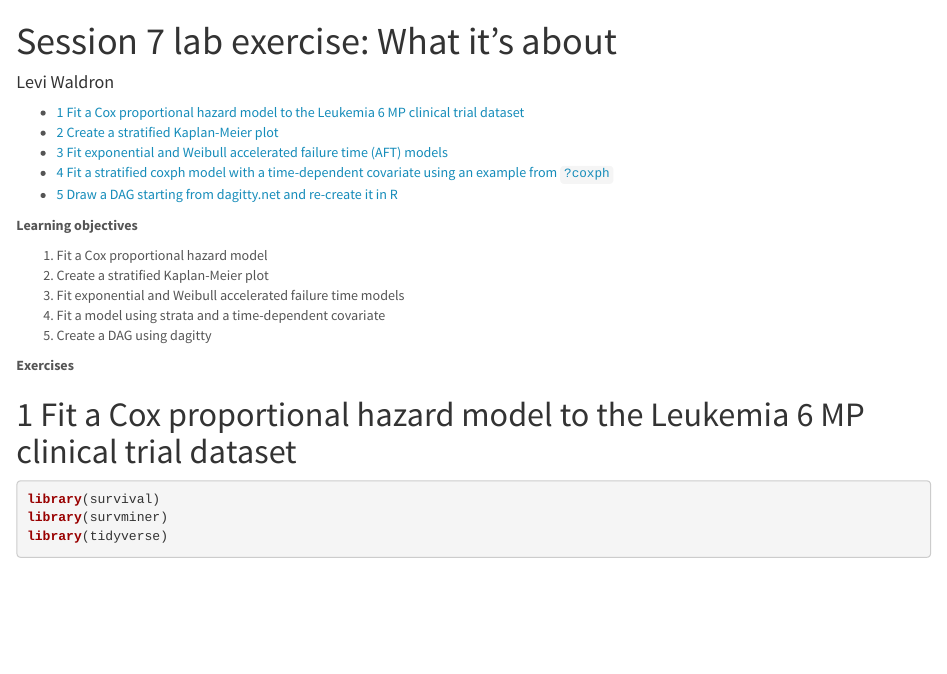
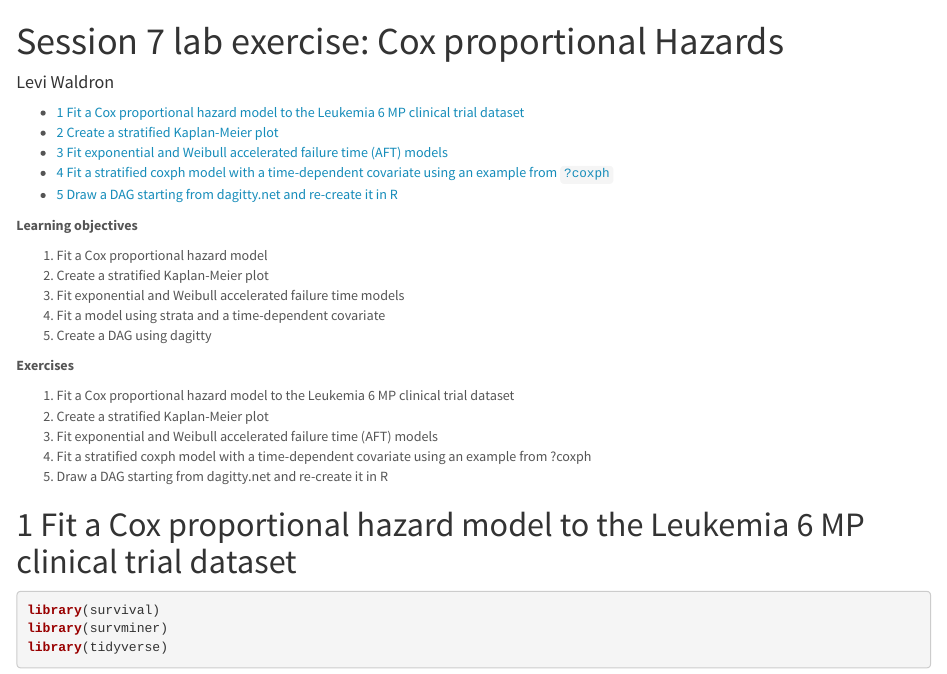
Before and after one commit to waldronbios2/session7, an R Markdown document (vignettes/session_lab.Rmd): the page in a window 1100 px wide, from its top. Rendered offline with R 4.5, knitr and Pandoc, with nearby package versions; code that draws random numbers runs with fixed seeds of ours; some code elsewhere in the file could not run offline.

Commit message:
minor changes

```diff
--- a/vignettes/session_lab.Rmd
+++ b/vignettes/session_lab.Rmd
@@ -1,5 +1,5 @@
 ---
-title: "Session 7 lab exercise: What it's about"
+title: "Session 7 lab exercise: Cox proportional Hazards"
 author: "Levi Waldron"
 institute: "CUNY SPH Biostatistics 2"
 clean: false
@@ -23,6 +23,13 @@ always_allow_html: true
 5. Create a DAG using dagitty
 
 **Exercises**
+
+1. Fit a Cox proportional hazard model to the Leukemia 6 MP clinical trial dataset
+2. Create a stratified Kaplan-Meier plot
+3. Fit exponential and Weibull accelerated failure time (AFT) models
+4. Fit a stratified coxph model with a time-dependent covariate using an example from ?coxph
+5. Draw a DAG starting from dagitty.net and re-create it in R
+
 
 # Fit a Cox proportional hazard model to the Leukemia 6 MP clinical trial dataset
 
```
Also changed, not shown: vignettes/session_lecture.Rmd (+2 -1 lines).
